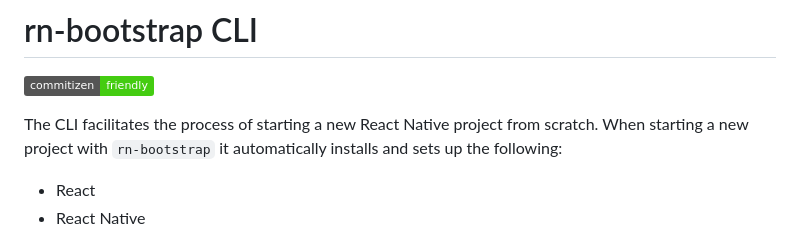
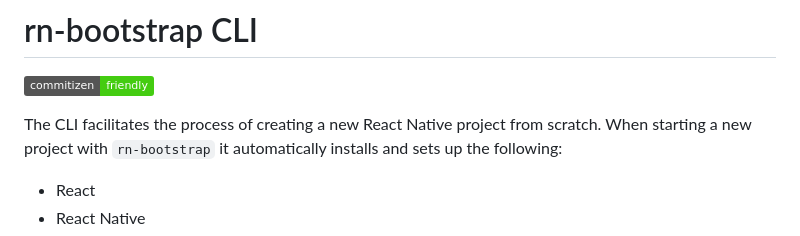
Before and after one commit to MentorMate/rn-bootstrap, a Markdown page: README.md, the part around one of its changes. GitHub-like rendering; badges without logos.

```diff
--- a/README.md
+++ b/README.md
@@ -8,7 +11,7 @@
 # rn-bootstrap CLI
 [![Commitizen friendly](https://img.shields.io/badge/commitizen-friendly-brightgreen.svg)](http://commitizen.github.io/cz-cli/)
 
-The CLI facilitates the process of starting a new React Native project from scratch.
+The CLI facilitates the process of creating a new React Native project from scratch.
 When starting a new project with `rn-bootstrap` it automatically installs and sets up the following:
 - React
 - React Native
```
Also changed, not shown: other parts of README.md (+5 -2 lines).
